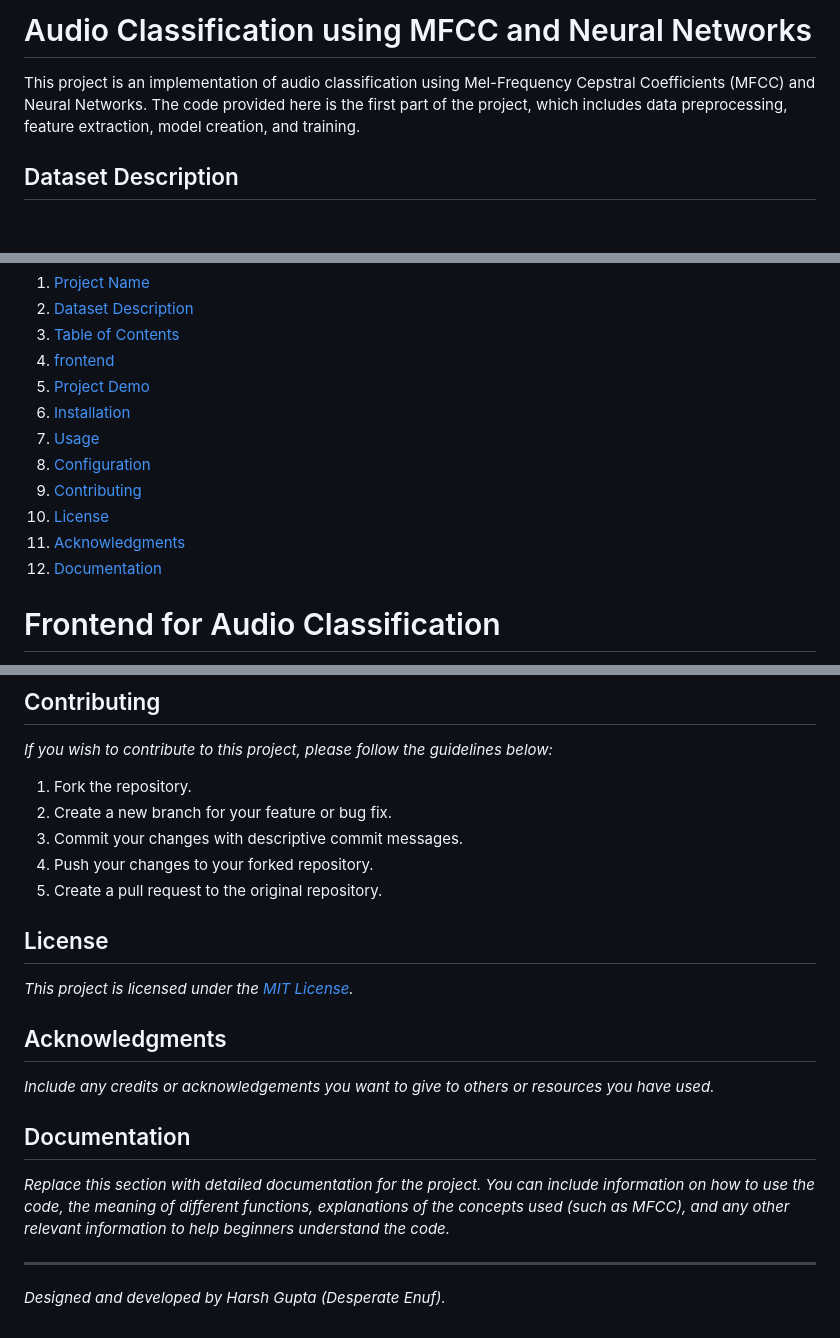
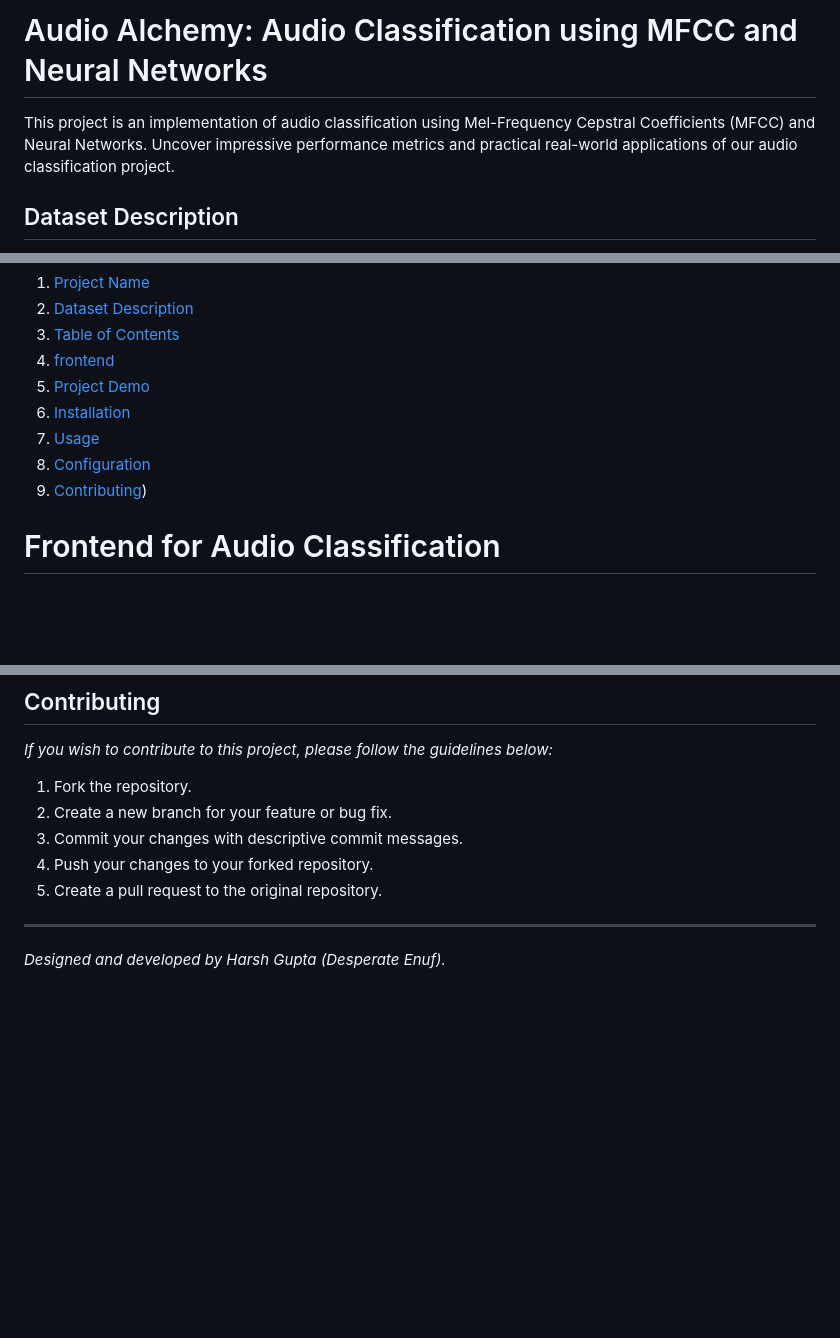
Before and after one commit to harshgupta1810/Audio_Classification-, a Markdown page: README.md, 3 parts joined by grey strips. Drawn GitHub-style; blank space fills up the shorter version.

```diff
--- a/README.md
+++ b/README.md
@@ -1,6 +1,6 @@
-# Audio Classification using MFCC and Neural Networks
+# Audio Alchemy: Audio Classification using MFCC and Neural Networks
 
-This project is an implementation of audio classification using Mel-Frequency Cepstral Coefficients (MFCC) and Neural Networks. The code provided here is the first part of the project, which includes data preprocessing, feature extraction, model creation, and training.
+This project is an implementation of audio classification using Mel-Frequency Cepstral Coefficients (MFCC) and Neural Networks. Uncover impressive performance metrics and practical real-world applications of our audio classification project.
 
 ## Dataset Description
 
@@ -22,10 +22,7 @@ kaggle datasets download -d chrisfilo/urbansound8k
 6. [Installation](#installation)
 7. [Usage](#usage)
 8. [Configuration](#configuration)
-9. [Contributing](#contributing)
-10. [License](#license)
-11. [Acknowledgments](#acknowledgments)
-12. [Documentation](#documentation)
+9. [Contributing](#contributing))
 
 # Frontend for Audio Classification
 
@@ -106,17 +103,6 @@ _If you wish to contribute to this project, please follow the guidelines below:_
 4. Push your changes to your forked repository.
 5. Create a pull request to the original repository.
 
-## License
-
-_This project is licensed under the [MIT License](LICENSE)._
-
-## Acknowledgments
-
-_Include any credits or acknowledgements you want to give to others or resources you have used._
-
-## Documentation
-
-_Replace this section with detailed documentation for the project. You can include information on how to use the code, the meaning of different functions, explanations of the concepts used (such as MFCC), and any other relevant information to help beginners understand the code._
 
 ---
 
```
